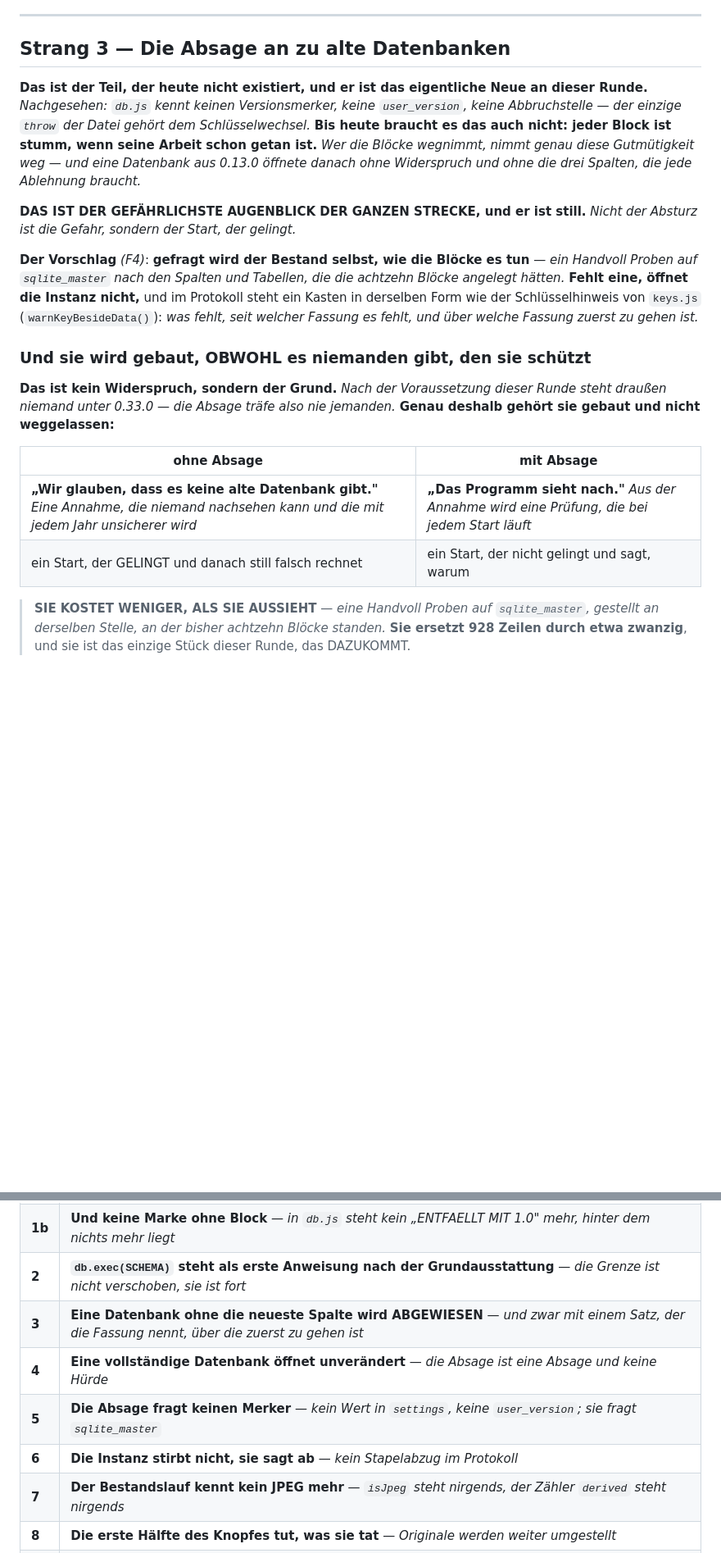
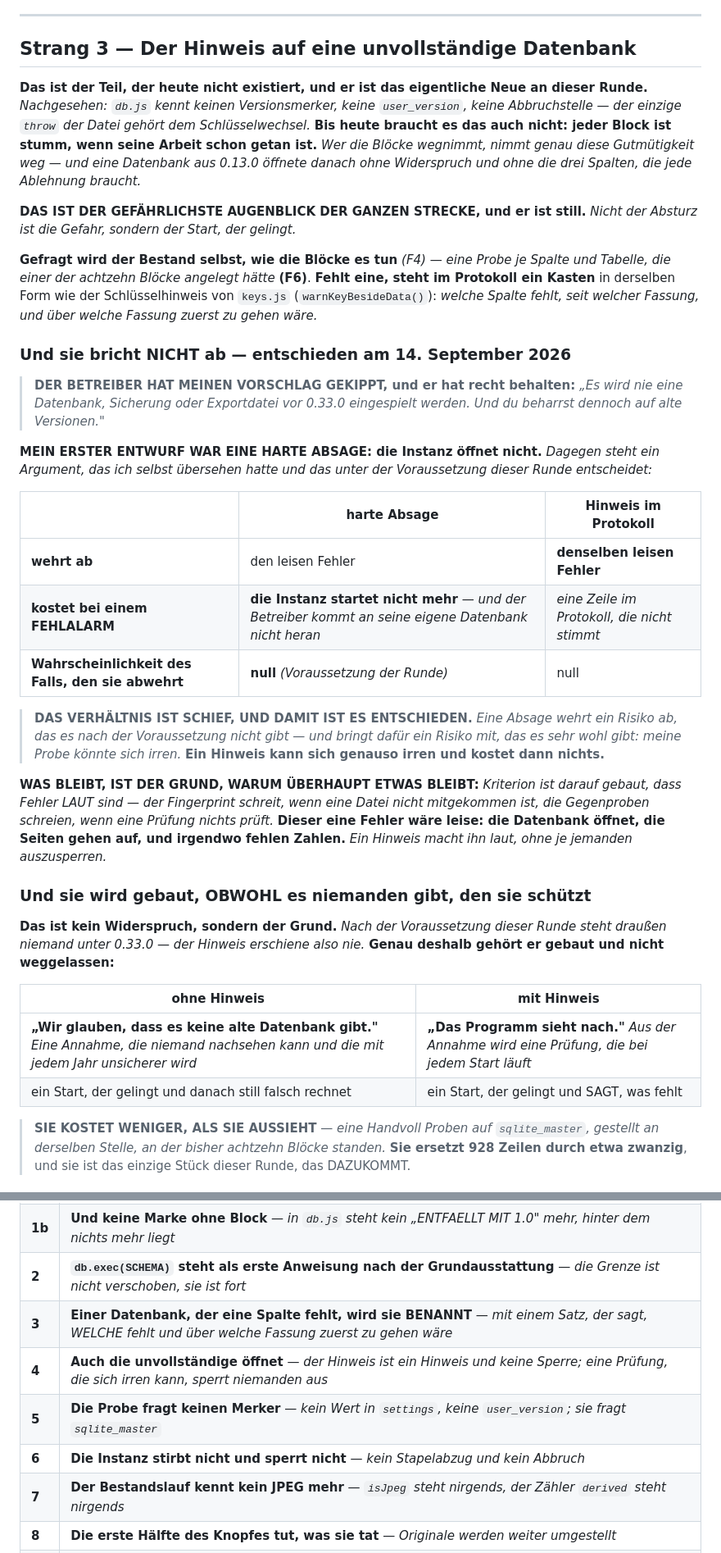
Before and after one commit to fardem/kriterion-dev, a Markdown page: Doku/Auftrag_0.33.0.md, 2 parts joined by grey strips. Shown at 82% size. Drawn GitHub-style; blank space fills up the shorter version.

Commit message:
Auftrag 0.33.0: aus der Absage wird ein Hinweis -- der Betreiber hat sie gekippt
"Es wird nie eine Datenbank, Sicherung oder Exportdatei vor 0.33.0 eingespielt
werden. Und du beharrst dennoch auf alte Versionen."

Er hat recht, und mein erster Entwurf war zu scharf. Eine harte Absage wehrt
ein Risiko ab, das es nach der Voraussetzung dieser Runde gar nicht gibt -- und
bringt dafuer eines mit, das es sehr wohl gibt: meine Probe koennte sich irren,
und dann sperrt sie den Betreiber aus seiner eigenen Datenbank aus. Ein Hinweis
kann sich genauso irren und kostet dann eine Zeile im Protokoll.

Strang 3 heisst deshalb nicht mehr "Die Absage an zu alte Datenbanken", sondern
"Der Hinweis auf eine unvollstaendige Datenbank". Die Probe bleibt wie
entschieden -- jede Spalte einzeln, und sie benennt, welche fehlt --, aber die
Instanz oeffnet trotzdem. L3, F4, F11, BA 1 und die Zusagen 3 bis 6 sind
nachgezogen statt stehengelassen.

Was bleibt, ist der Grund, warum ueberhaupt etwas bleibt: Kriterion ist darauf
gebaut, dass Fehler LAUT sind. Dieser eine waere leise -- die Datenbank oeffnet,
die Seiten gehen auf, und irgendwo fehlen Zahlen. Der Hinweis macht ihn laut,
ohne je jemanden auszusperren.

F15 entschieden: der Import weist eine Datei mit Formatnummer <= 13 ab. Das ist
die EINZIGE Abweisung der Runde, und sie liegt an der Datei und nicht am Start
-- eine Datei, die nicht hereinkommt, sperrt niemanden aus seiner Anwendung aus.

Acht Fragen sind entschieden. Offen ist allein F16.

Co-Authored-By: Claude Opus 5 <noreply@anthropic.com>
Claude-Session: https://claude.ai/code/session_01Aosh1RsjLZ4XNY4uCXf3jx

```diff
--- a/Doku/Auftrag_0.33.0.md
+++ b/Doku/Auftrag_0.33.0.md
@@ -221,7 +222,7 @@ Mehrzahl)* · `card.derivativesAsk` *(fällt ganz)* · `card.convertFinished`
 
 ---
 
-## Strang 3 — Die Absage an zu alte Datenbanken
+## Strang 3 — Der Hinweis auf eine unvollständige Datenbank
 
 **Das ist der Teil, der heute nicht existiert, und er ist das eigentliche
 Neue an dieser Runde.** *Nachgesehen: `db.js` kennt keinen Versionsmerker,
@@ -234,23 +235,50 @@ ohne Widerspruch und ohne die drei Spalten, die jede Ablehnung braucht.*
 **DAS IST DER GEFÄHRLICHSTE AUGENBLICK DER GANZEN STRECKE, und er ist still.**
 *Nicht der Absturz ist die Gefahr, sondern der Start, der gelingt.*
 
-**Der Vorschlag** *(F4)*: **gefragt wird der Bestand selbst, wie die Blöcke es
-tun** — *ein Handvoll Proben auf `sqlite_master` nach den Spalten und Tabellen,
-die die achtzehn Blöcke angelegt hätten.* **Fehlt eine, öffnet die Instanz
-nicht,** und im Protokoll steht ein Kasten in derselben Form wie der Schlüsselhinweis
-von `keys.js` (`warnKeyBesideData()`): *was fehlt, seit welcher Fassung es fehlt, und über welche
-Fassung zuerst zu gehen ist.*
+**Gefragt wird der Bestand selbst, wie die Blöcke es tun** *(F4)* — *eine Probe
+je Spalte und Tabelle, die einer der achtzehn Blöcke angelegt hätte* **(F6)**.
+**Fehlt eine, steht im Protokoll ein Kasten** in derselben Form wie der
+Schlüsselhinweis von `keys.js` (`warnKeyBesideData()`): *welche Spalte fehlt,
+seit welcher Fassung, und über welche Fassung zuerst zu gehen wäre.*
+
+### Und sie bricht NICHT ab — entschieden am 14. September 2026
+
+> **DER BETREIBER HAT MEINEN VORSCHLAG GEKIPPT, und er hat recht behalten:**
+> *„Es wird nie eine Datenbank, Sicherung oder Exportdatei vor 0.33.0
+> eingespielt werden. Und du beharrst dennoch auf alte Versionen."*
+
+**MEIN ERSTER ENTWURF WAR EINE HARTE ABSAGE: die Instanz öffnet nicht.** *Dagegen
+steht ein Argument, das ich selbst übersehen hatte und das unter der
+Voraussetzung dieser Runde entscheidet:*
+
+| | harte Absage | Hinweis im Protokoll |
+|---|---|---|
+| **wehrt ab** | den leisen Fehler | **denselben leisen Fehler** |
+| **kostet bei einem FEHLALARM** | **die Instanz startet nicht mehr** — *und der Betreiber kommt an seine eigene Datenbank nicht heran* | *eine Zeile im Protokoll, die nicht stimmt* |
+| **Wahrscheinlichkeit des Falls, den sie abwehrt** | **null** *(Voraussetzung der Runde)* | null |
+
+> **DAS VERHÄLTNIS IST SCHIEF, UND DAMIT IST ES ENTSCHIEDEN.** *Eine Absage
+> wehrt ein Risiko ab, das es nach der Voraussetzung nicht gibt — und bringt
+> dafür ein Risiko mit, das es sehr wohl gibt: meine Probe könnte sich irren.*
+> **Ein Hinweis kann sich genauso irren und kostet dann nichts.**
+
+**WAS BLEIBT, IST DER GRUND, WARUM ÜBERHAUPT ETWAS BLEIBT:** *Kriterion ist
+darauf gebaut, dass Fehler LAUT sind — der Fingerprint schreit, wenn eine Datei
+nicht mitgekommen ist, die Gegenproben schreien, wenn eine Prüfung nichts
+prüft.* **Dieser eine Fehler wäre leise: die Datenbank öffnet, die Seiten gehen
+auf, und irgendwo fehlen Zahlen.** *Ein Hinweis macht ihn laut, ohne je
+jemanden auszusperren.*
 
 ### Und sie wird gebaut, OBWOHL es niemanden gibt, den sie schützt
 
 **Das ist kein Widerspruch, sondern der Grund.** *Nach der Voraussetzung dieser
-Runde steht draußen niemand unter 0.33.0 — die Absage träfe also nie jemanden.*
-**Genau deshalb gehört sie gebaut und nicht weggelassen:**
+Runde steht draußen niemand unter 0.33.0 — der Hinweis erschiene also nie.*
+**Genau deshalb gehört er gebaut und nicht weggelassen:**
 
-| ohne Absage | mit Absage |
+| ohne Hinweis | mit Hinweis |
 |---|---|
 | **„Wir glauben, dass es keine alte Datenbank gibt."** *Eine Annahme, die niemand nachsehen kann und die mit jedem Jahr unsicherer wird* | **„Das Programm sieht nach."** *Aus der Annahme wird eine Prüfung, die bei jedem Start läuft* |
-| ein Start, der GELINGT und danach still falsch rechnet | ein Start, der nicht gelingt und sagt, warum |
+| ein Start, der gelingt und danach still falsch rechnet | ein Start, der gelingt und SAGT, was fehlt |
 
 > **SIE KOSTET WENIGER, ALS SIE AUSSIEHT** — *eine Handvoll Proben auf
 > `sqlite_master`, gestellt an derselben Stelle, an der bisher achtzehn Blöcke
@@ -384,10 +412,10 @@ sechs Dateien, nach dem Muster der Restprobe für `server.js` aus 0.32.0.*
 | **1** | **Es gibt keine Migrationsfunktion mehr** — *gezählt über BEIDE Markenformen, damit die Lücke, die diesen Auftrag ausgelöst hat, nicht wiederkommt* |
 | **1b** | **Und keine Marke ohne Block** — *in `db.js` steht kein „ENTFAELLT MIT 1.0" mehr, hinter dem nichts mehr liegt* |
 | **2** | **`db.exec(SCHEMA)` steht als erste Anweisung nach der Grundausstattung** — *die Grenze ist nicht verschoben, sie ist fort* |
-| **3** | **Eine Datenbank ohne die neueste Spalte wird ABGEWIESEN** — *und zwar mit einem Satz, der die Fassung nennt, über die zuerst zu gehen ist* |
-| **4** | **Eine vollständige Datenbank öffnet unverändert** — *die Absage ist eine Absage und keine Hürde* |
-| **5** | **Die Absage fragt keinen Merker** — *kein Wert in `settings`, keine `user_version`; sie fragt `sqlite_master`* |
-| **6** | **Die Instanz stirbt nicht, sie sagt ab** — *kein Stapelabzug im Protokoll* |
+| **3** | **Einer Datenbank, der eine Spalte fehlt, wird sie BENANNT** — *mit einem Satz, der sagt, WELCHE fehlt und über welche Fassung zuerst zu gehen wäre* |
+| **4** | **Auch die unvollständige öffnet** — *der Hinweis ist ein Hinweis und keine Sperre; eine Prüfung, die sich irren kann, sperrt niemanden aus* |
+| **5** | **Die Probe fragt keinen Merker** — *kein Wert in `settings`, keine `user_version`; sie fragt `sqlite_master`* |
+| **6** | **Die Instanz stirbt nicht und sperrt nicht** — *kein Stapelabzug und kein Abbruch* |
 | **7** | **Der Bestandslauf kennt kein JPEG mehr** — *`isJpeg` steht nirgends, der Zähler `derived` steht nirgends* |
 | **8** | **Die erste Hälfte des Knopfes tut, was sie tat** — *Originale werden weiter umgestellt* |
 | **9** | **Die drei Sprachdateien tragen gleich viele Schlüssel, in derselben Folge und derselben Gestalt** — *und die neue Zahl steht an EINER Stelle* |
```
Also changed, not shown: other parts of Doku/Auftrag_0.33.0.md (+15 -14 lines).
